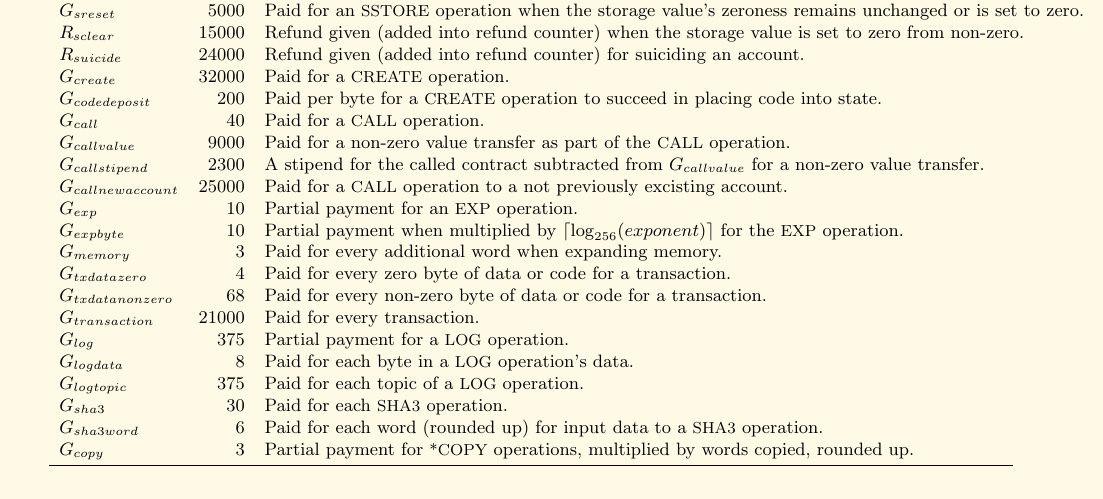
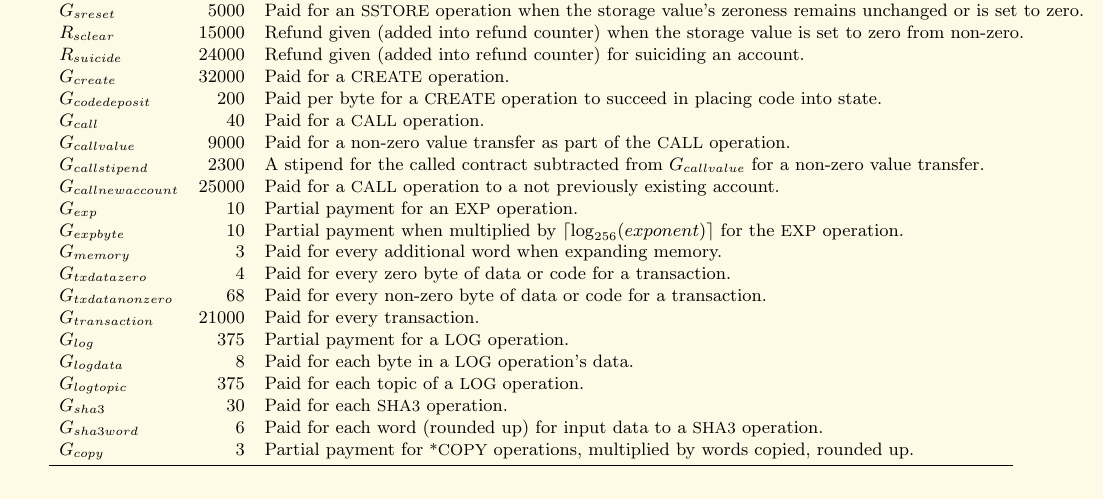
Before and after one commit to ethereum/yellowpaper, a LaTeX paper (Paper.tex): part of page 20 of 32, cut so that both start at the same text. Compiled offline with pdfLaTeX.

Commit message:
Fix typo

```diff
--- a/Paper.tex
+++ b/Paper.tex
@@ -1460,7 +1460,7 @@ $G_{codedeposit}$ & 200 & Paid per byte for a {\small CREATE} operation to succe
 $G_{call}$ & 40 & Paid for a {\small CALL} operation. \\
 $G_{callvalue}$ & 9000 & Paid for a non-zero value transfer as part of the {\small CALL} operation. \\
 $G_{callstipend}$ & 2300 & A stipend for the called contract subtracted from $G_{callvalue}$ for a non-zero value transfer. \\
-$G_{callnewaccount}$ & 25000 & Paid for a {\small CALL} operation to a not previously excisting account. \\
+$G_{callnewaccount}$ & 25000 & Paid for a {\small CALL} operation to a not previously existing account. \\
 $G_{exp}$ & 10 & Partial payment for an {\small EXP} operation. \\
 $G_{expbyte}$ & 10 & Partial payment when multiplied by $\lceil\log_{256}(exponent)\rceil$ for the {\small EXP} operation. \\
 $G_{memory}$ & 3 & Paid for every additional word when expanding memory. \\
```
